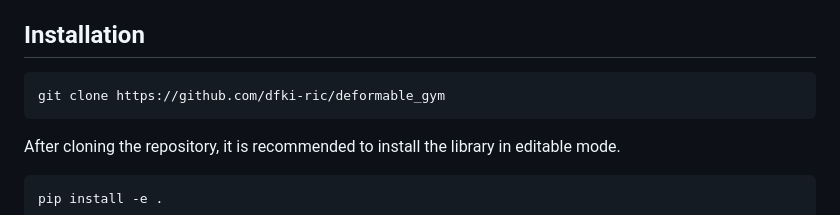
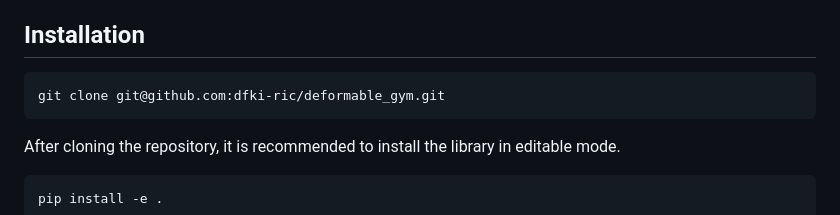
Before and after one commit to dfki-ric/deformable_gym, a Markdown page: README.md, the part around the change. Drawn GitHub-style.

````diff
--- a/README.md
+++ b/README.md
@@ -8,7 +8,7 @@ needs to learn to grasp deformable object such as shoe insoles or pillows.
 ## Installation
 
 ```bash
-git clone https://github.com/dfki-ric/deformable_gym
+git clone git@github.com:dfki-ric/deformable_gym.git
 ```
 
 After cloning the repository, it is recommended to install the library in editable mode.
````
